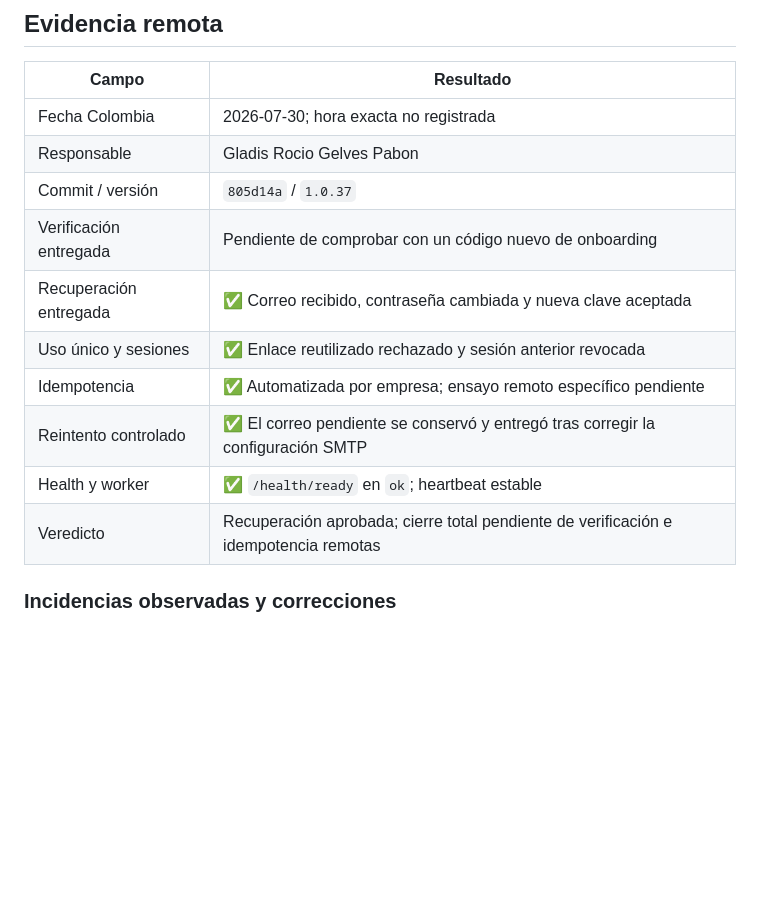
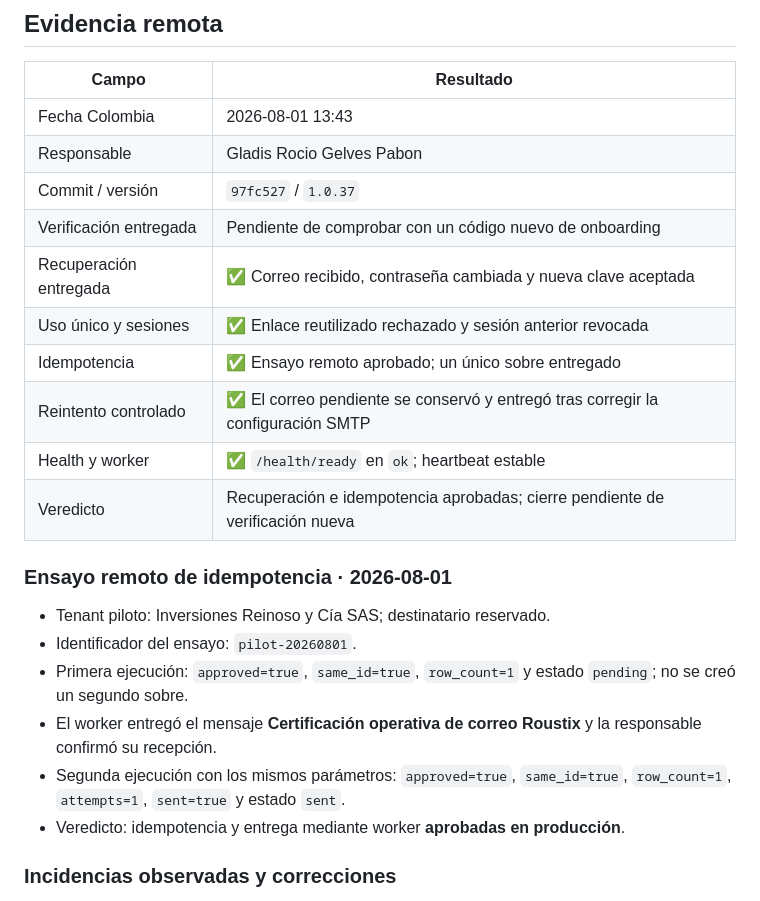
Before and after one commit to RocioGP26/maintenance-pro, a Markdown page: docs/production-readiness/EMAIL-OUTBOX-CERTIFICATION.md, the part around the change. GitHub-like rendering; blank space fills up the shorter version.

Commit message:
Record production email idempotency gate

```diff
--- a/docs/production-readiness/EMAIL-OUTBOX-CERTIFICATION.md
+++ b/docs/production-readiness/EMAIL-OUTBOX-CERTIFICATION.md
@@ -85,16 +85,28 @@ continúa en `1`. La salida no imprime destinatario, asunto ni contenido cifrado
 
 | Campo | Resultado |
 | --- | --- |
-| Fecha Colombia | 2026-07-30; hora exacta no registrada |
+| Fecha Colombia | 2026-08-01 13:43 |
 | Responsable | Gladis Rocio Gelves Pabon |
-| Commit / versión | `805d14a` / `1.0.37` |
+| Commit / versión | `97fc527` / `1.0.37` |
 | Verificación entregada | Pendiente de comprobar con un código nuevo de onboarding |
 | Recuperación entregada | ✅ Correo recibido, contraseña cambiada y nueva clave aceptada |
 | Uso único y sesiones | ✅ Enlace reutilizado rechazado y sesión anterior revocada |
-| Idempotencia | ✅ Automatizada por empresa; ensayo remoto específico pendiente |
+| Idempotencia | ✅ Ensayo remoto aprobado; un único sobre entregado |
 | Reintento controlado | ✅ El correo pendiente se conservó y entregó tras corregir la configuración SMTP |
 | Health y worker | ✅ `/health/ready` en `ok`; heartbeat estable |
-| Veredicto | Recuperación aprobada; cierre total pendiente de verificación e idempotencia remotas |
+| Veredicto | Recuperación e idempotencia aprobadas; cierre pendiente de verificación nueva |
+
+### Ensayo remoto de idempotencia · 2026-08-01
+
+- Tenant piloto: Inversiones Reinoso y Cía SAS; destinatario reservado.
+- Identificador del ensayo: `pilot-20260801`.
+- Primera ejecución: `approved=true`, `same_id=true`, `row_count=1` y estado
+  `pending`; no se creó un segundo sobre.
+- El worker entregó el mensaje **Certificación operativa de correo Roustix** y
+  la responsable confirmó su recepción.
+- Segunda ejecución con los mismos parámetros: `approved=true`,
+  `same_id=true`, `row_count=1`, `attempts=1`, `sent=true` y estado `sent`.
+- Veredicto: idempotencia y entrega mediante worker **aprobadas en producción**.
 
 ### Incidencias observadas y correcciones
 
```
Also changed, not shown: docs/production-readiness/SPRINT23.4-REPORT.md (+6 -2 lines).
